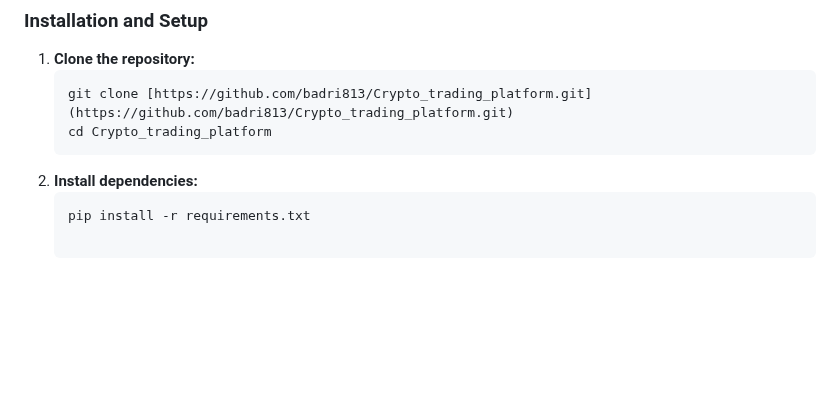
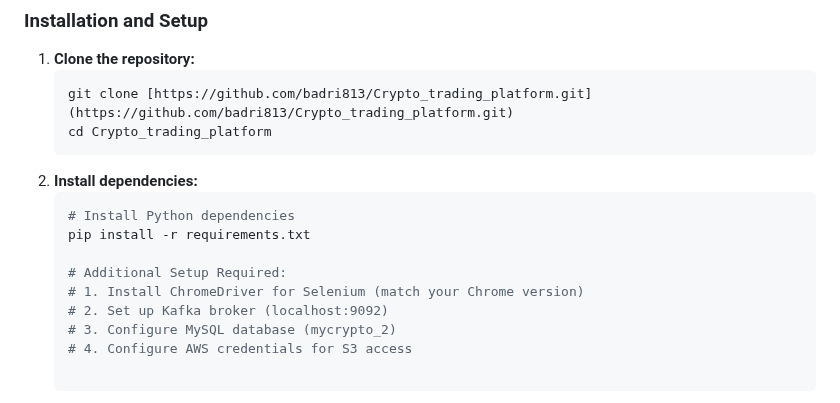
Before and after one commit to badri813/Crypto_trading_platform, a Markdown page: README.md, the part around the change. Rendered like a GitHub page; blank space fills up the shorter version.

Commit message:
Update README with setup instructions for dependencies
Added additional setup instructions for dependencies.

````diff
--- a/README.md
+++ b/README.md
@@ -51,7 +51,14 @@ This project is a web-based **Crypto Trading Platform** prototype designed to fe
     ```
 2.  **Install dependencies:**
     ```bash
+    # Install Python dependencies
     pip install -r requirements.txt
+
+    # Additional Setup Required:
+    # 1. Install ChromeDriver for Selenium (match your Chrome version)
+    # 2. Set up Kafka broker (localhost:9092)
+    # 3. Configure MySQL database (mycrypto_2)
+    # 4. Configure AWS credentials for S3 access
 
     ```
 3.  **Database Setup:**
````
